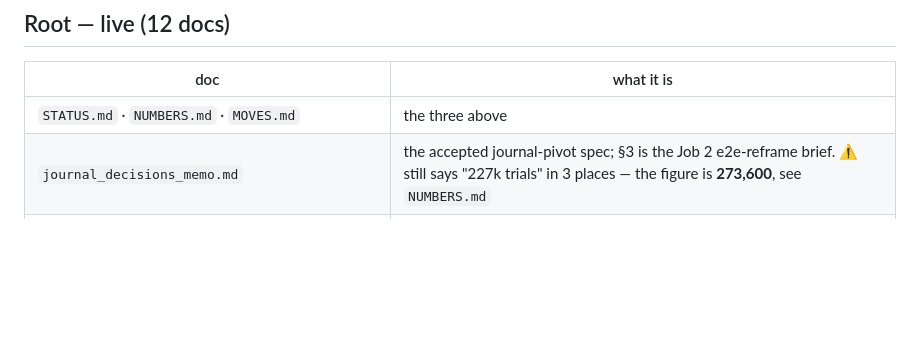
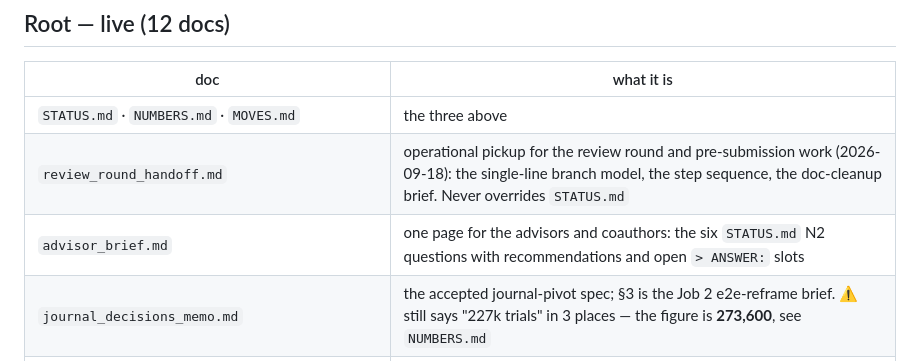
Before and after one commit to SPL-BGU/pddl-copilot-experiments, a Markdown page: development/README.md, the part around the change. GitHub-like rendering; blank space fills up the shorter version.

```diff
--- a/development/README.md
+++ b/development/README.md
@@ -22,6 +22,8 @@ Three files answer almost every question:
 | doc | what it is |
 |---|---|
 | `STATUS.md` · `NUMBERS.md` · `MOVES.md` | the three above |
+| `review_round_handoff.md` | operational pickup for the review round and pre-submission work (2026-09-18): the single-line branch model, the step sequence, the doc-cleanup brief. Never overrides `STATUS.md` |
+| `advisor_brief.md` | one page for the advisors and coauthors: the six `STATUS.md` N2 questions with recommendations and open `> ANSWER:` slots |
 | `journal_decisions_memo.md` | the accepted journal-pivot spec; §3 is the Job 2 e2e-reframe brief. ⚠️ still says "227k trials" in 3 places — the figure is **273,600**, see `NUMBERS.md` |
 | `tool_call_vs_final_output_grading.md` | e2e-vs-tool-verified grading decisions D1–D9 + phase results |
 | `sonnet_wt_vs_haiku_e2e_memo.md` | Sonnet-WT vs Haiku delivered/tool-verified comparison; the transcription-gap numbers |
```
Also changed, not shown: development/advisor_brief.md (added, +118 -0 lines), development/review_round_handoff.md (added, +186 -0 lines).
